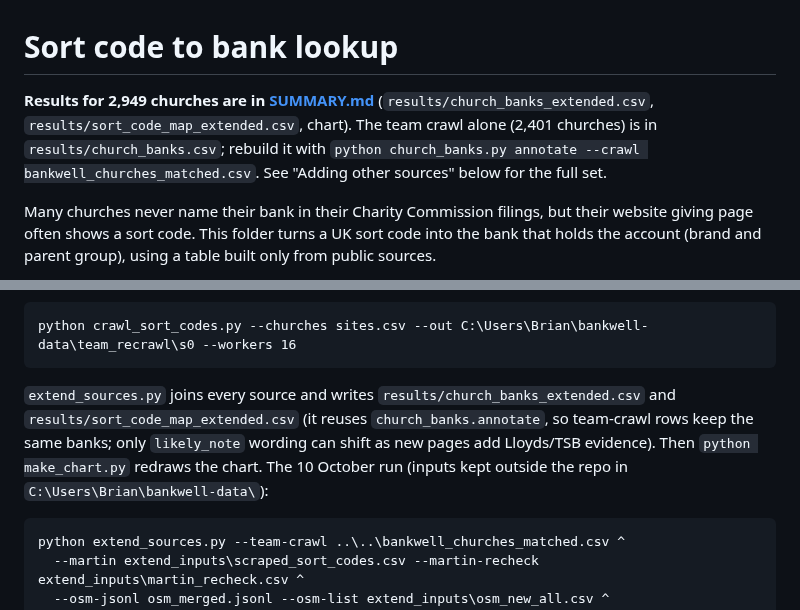
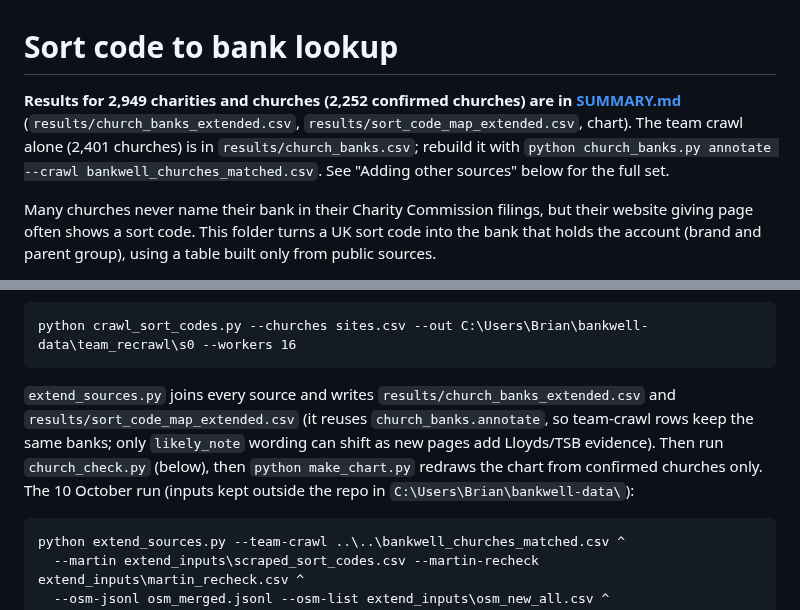
Before and after one commit to sspencespence/ftbuild-bank-well-church-switch, a Markdown page: sortcodes/README.md, 2 parts joined by grey strips. Drawn GitHub-style.

````diff
--- a/sortcodes/README.md
+++ b/sortcodes/README.md
@@ -1,6 +1,6 @@
 # Sort code to bank lookup
 
-**Results for 2,949 churches are in [SUMMARY.md](SUMMARY.md)** (`results/church_banks_extended.csv`, `results/sort_code_map_extended.csv`, chart). The team crawl alone (2,401 churches) is in `results/church_banks.csv`; rebuild it with `python church_banks.py annotate --crawl bankwell_churches_matched.csv`. See "Adding other sources" below for the full set.
+**Results for 2,949 charities and churches (2,252 confirmed churches) are in [SUMMARY.md](SUMMARY.md)** (`results/church_banks_extended.csv`, `results/sort_code_map_extended.csv`, chart). The team crawl alone (2,401 churches) is in `results/church_banks.csv`; rebuild it with `python church_banks.py annotate --crawl bankwell_churches_matched.csv`. See "Adding other sources" below for the full set.
 
 Many churches never name their bank in their Charity Commission filings, but their website giving page often shows a sort code. This folder turns a UK sort code into the bank that holds the account (brand and parent group), using a table built only from public sources.
 
@@ -80,7 +80,7 @@ python crosscheck.py 60-01-73:00216252 20-27-41 --limit 20
 python crawl_sort_codes.py --churches sites.csv --out C:\Users\Brian\bankwell-data\team_recrawl\s0 --workers 16
 ```
 
-`extend_sources.py` joins every source and writes `results/church_banks_extended.csv` and `results/sort_code_map_extended.csv` (it reuses `church_banks.annotate`, so team-crawl rows keep the same banks; only `likely_note` wording can shift as new pages add Lloyds/TSB evidence). Then `python make_chart.py` redraws the chart. The 10 October run (inputs kept outside the repo in `C:\Users\Brian\bankwell-data\`):
+`extend_sources.py` joins every source and writes `results/church_banks_extended.csv` and `results/sort_code_map_extended.csv` (it reuses `church_banks.annotate`, so team-crawl rows keep the same banks; only `likely_note` wording can shift as new pages add Lloyds/TSB evidence). Then run `church_check.py` (below), then `python make_chart.py` redraws the chart from confirmed churches only. The 10 October run (inputs kept outside the repo in `C:\Users\Brian\bankwell-data\`):
 
 ```
 python extend_sources.py --team-crawl ..\..\bankwell_churches_matched.csv ^
````
Also changed, not shown: sortcodes/SUMMARY.md (+10 -10 lines), sortcodes/results/churches_by_bank.png, 1 other file.
